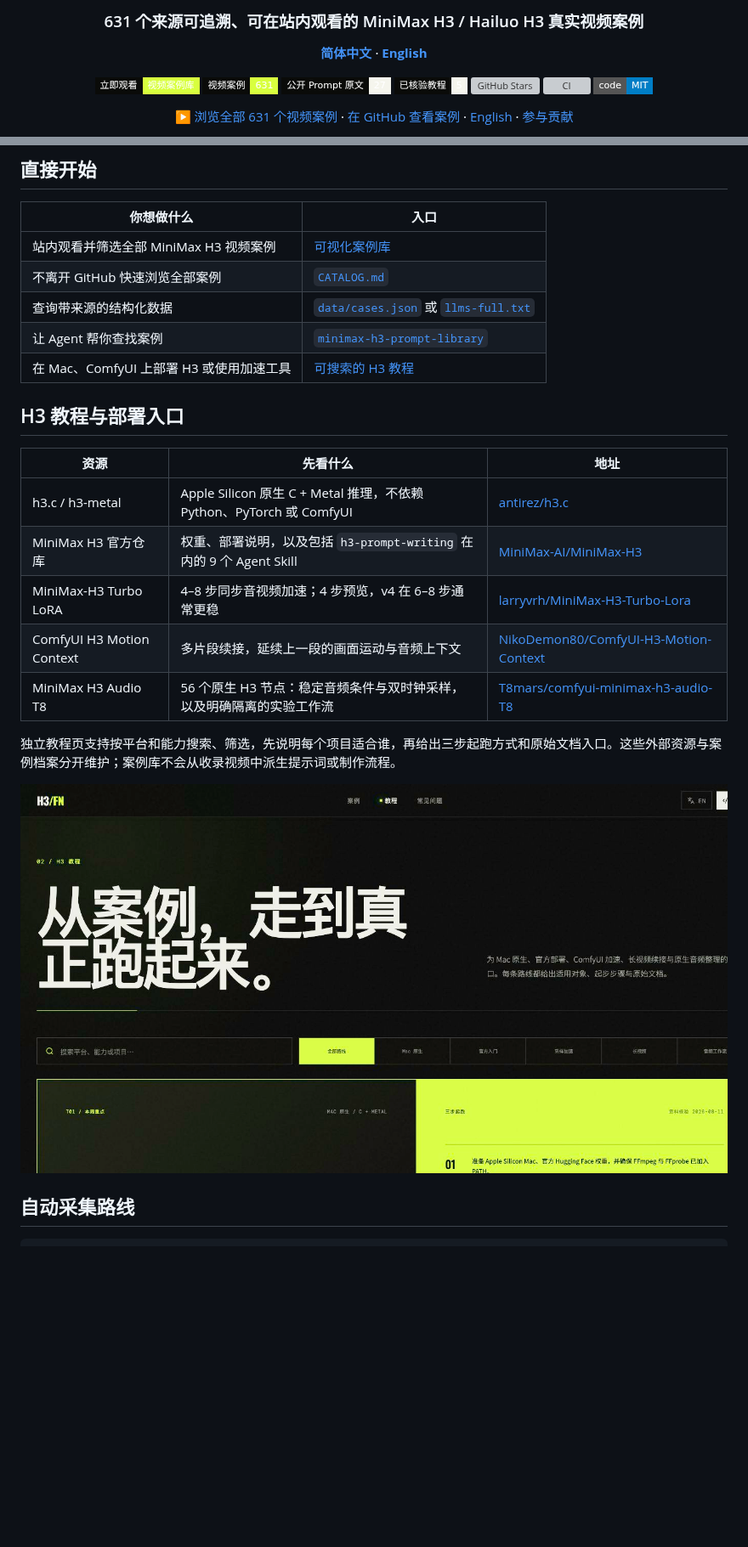
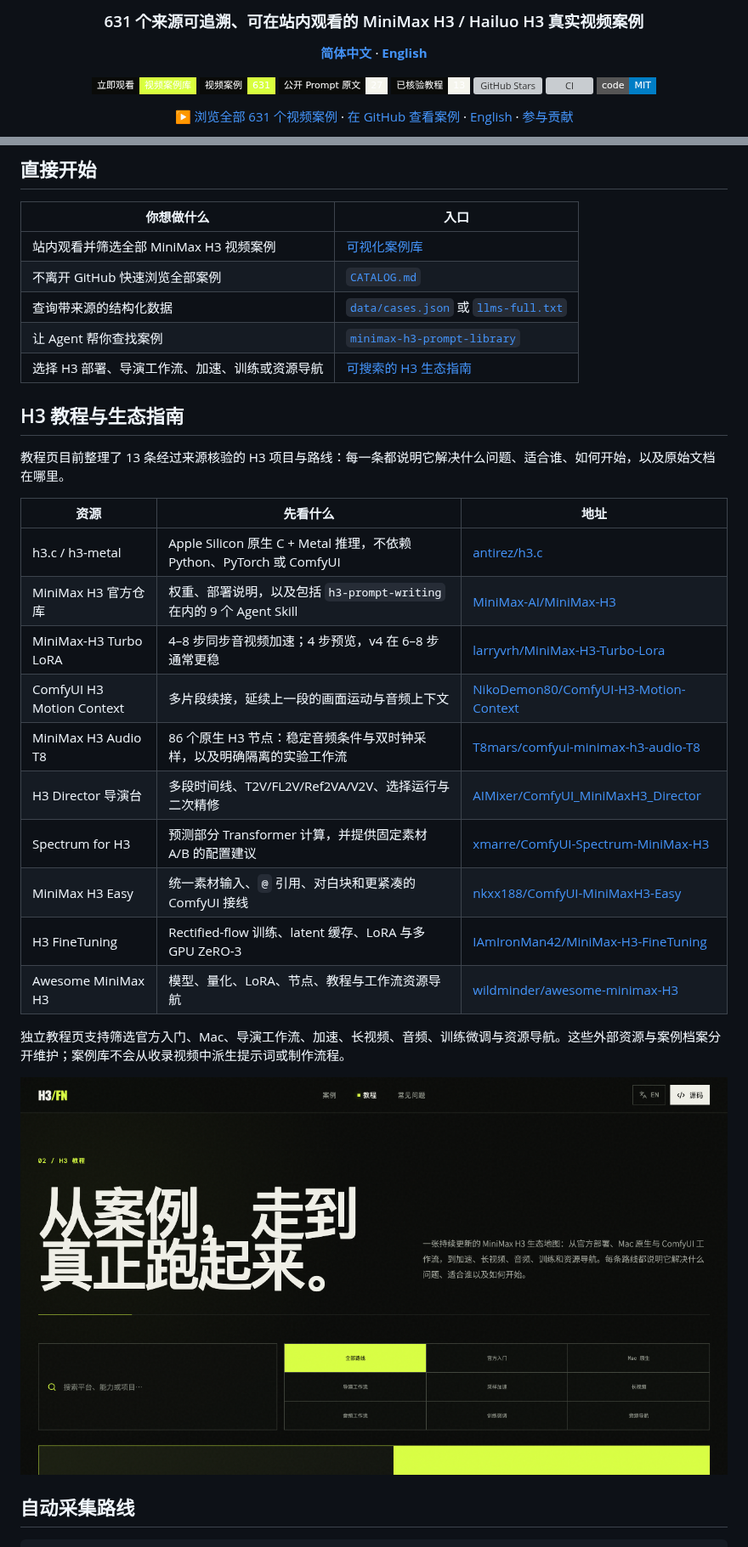
Before and after one commit to SkyNotSilent/awesome-MiniMax-H3-cases, a Markdown page: README.zh-CN.md, 2 parts joined by grey strips. Shown at 85% size. GitHub-like rendering; pictures changed too: docs/screenshots/tutorials-zh.png; badges without logos; blank space fills up the shorter version; grey boxes are pictures that could not be loaded.

Commit message:
Expand the H3 tutorial ecosystem guide

```diff
--- a/README.zh-CN.md
+++ b/README.zh-CN.md
@@ -9,7 +9,7 @@
 [![视频案例库](https://img.shields.io/badge/立即观看-视频案例库-d8ff3e?style=flat-square&labelColor=0a0b09)](https://h3-field-notes-production.up.railway.app/)
 [![案例数量](https://img.shields.io/badge/视频案例-631-d8ff3e?style=flat-square&labelColor=0a0b09)](./CATALOG.md)
 [![公开 Prompt](https://img.shields.io/badge/公开_Prompt_原文-27-f5f5ed?style=flat-square&labelColor=0a0b09)](./data/cases.json)
-[![教程](https://img.shields.io/badge/已核验教程-5-f5f5ed?style=flat-square&labelColor=0a0b09)](https://h3-field-notes-production.up.railway.app/tutorials/)
+[![教程](https://img.shields.io/badge/已核验教程-13-f5f5ed?style=flat-square&labelColor=0a0b09)](https://h3-field-notes-production.up.railway.app/tutorials/)
 [![GitHub Stars](https://img.shields.io/github/stars/SkyNotSilent/awesome-minimax-h3?style=flat-square&labelColor=0a0b09&color=d8ff3e)](https://github.com/SkyNotSilent/awesome-minimax-h3/stargazers)
 [![CI](https://github.com/SkyNotSilent/awesome-minimax-h3/actions/workflows/ci.yml/badge.svg)](https://github.com/SkyNotSilent/awesome-minimax-h3/actions/workflows/ci.yml)
 [![License: MIT](https://img.shields.io/badge/code-MIT-blue.svg?style=flat-square)](./LICENSE)
@@ -58,9 +58,11 @@
 | 不离开 GitHub 快速浏览全部案例 | [`CATALOG.md`](./CATALOG.md) |
 | 查询带来源的结构化数据 | [`data/cases.json`](./data/cases.json) 或 [`llms-full.txt`](./public/llms-full.txt) |
 | 让 Agent 帮你查找案例 | [`minimax-h3-prompt-library`](./agents/skills/minimax-h3-prompt-library/) |
-| 在 Mac、ComfyUI 上部署 H3 或使用加速工具 | [可搜索的 H3 教程](https://h3-field-notes-production.up.railway.app/tutorials/) |
+| 选择 H3 部署、导演工作流、加速、训练或资源导航 | [可搜索的 H3 生态指南](https://h3-field-notes-production.up.railway.app/tutorials/) |
 
-## H3 教程与部署入口
+## H3 教程与生态指南
+
+教程页目前整理了 13 条经过来源核验的 H3 项目与路线：每一条都说明它解决什么问题、适合谁、如何开始，以及原始文档在哪里。
 
 | 资源 | 先看什么 | 地址 |
 | --- | --- | --- |
@@ -68,9 +70,14 @@
 | MiniMax H3 官方仓库 | 权重、部署说明，以及包括 `h3-prompt-writing` 在内的 9 个 Agent Skill | [MiniMax-AI/MiniMax-H3](https://github.com/MiniMax-AI/MiniMax-H3) |
 | MiniMax-H3 Turbo LoRA | 4–8 步同步音视频加速；4 步预览，v4 在 6–8 步通常更稳 | [larryvrh/MiniMax-H3-Turbo-Lora](https://huggingface.co/larryvrh/MiniMax-H3-Turbo-Lora) |
 | ComfyUI H3 Motion Context | 多片段续接，延续上一段的画面运动与音频上下文 | [NikoDemon80/ComfyUI-H3-Motion-Context](https://github.com/NikoDemon80/ComfyUI-H3-Motion-Context) |
-| MiniMax H3 Audio T8 | 56 个原生 H3 节点：稳定音频条件与双时钟采样，以及明确隔离的实验工作流 | [T8mars/comfyui-minimax-h3-audio-T8](https://github.com/T8mars/comfyui-minimax-h3-audio-T8) |
+| MiniMax H3 Audio T8 | 86 个原生 H3 节点：稳定音频条件与双时钟采样，以及明确隔离的实验工作流 | [T8mars/comfyui-minimax-h3-audio-T8](https://github.com/T8mars/comfyui-minimax-h3-audio-T8) |
+| H3 Director 导演台 | 多段时间线、T2V/FL2V/Ref2VA/V2V、选择运行与二次精修 | [AIMixer/ComfyUI_MiniMaxH3_Director](https://github.com/AIMixer/ComfyUI_MiniMaxH3_Director) |
+| Spectrum for H3 | 预测部分 Transformer 计算，并提供固定素材 A/B 的配置建议 | [xmarre/ComfyUI-Spectrum-MiniMax-H3](https://github.com/xmarre/ComfyUI-Spectrum-MiniMax-H3) |
+| MiniMax H3 Easy | 统一素材输入、`@` 引用、对白块和更紧凑的 ComfyUI 接线 | [nkxx188/ComfyUI-MiniMaxH3-Easy](https://github.com/nkxx188/ComfyUI-MiniMaxH3-Easy) |
+| H3 FineTuning | Rectified-flow 训练、latent 缓存、LoRA 与多 GPU ZeRO-3 | [IAmIronMan42/MiniMax-H3-FineTuning](https://github.com/IAmIronMan42/MiniMax-H3-FineTuning) |
+| Awesome MiniMax H3 | 模型、量化、LoRA、节点、教程与工作流资源导航 | [wildminder/awesome-minimax-H3](https://github.com/wildminder/awesome-minimax-H3) |
 
-独立教程页支持按平台和能力搜索、筛选，先说明每个项目适合谁，再给出三步起跑方式和原始文档入口。这些外部资源与案例档案分开维护；案例库不会从收录视频中派生提示词或制作流程。
+独立教程页支持筛选官方入门、Mac、导演工作流、加速、长视频、音频、训练微调与资源导航。这些外部资源与案例档案分开维护；案例库不会从收录视频中派生提示词或制作流程。
 
 [![MiniMax H3 教程页：Mac 原生、官方部署、ComfyUI 加速、长视频与音频工作流](./docs/screenshots/tutorials-zh.png)](https://h3-field-notes-production.up.railway.app/tutorials/)
 
```
Also changed, not shown: README.md (+12 -5 lines), docs/screenshots/tutorials-en.png, 10 other files.
